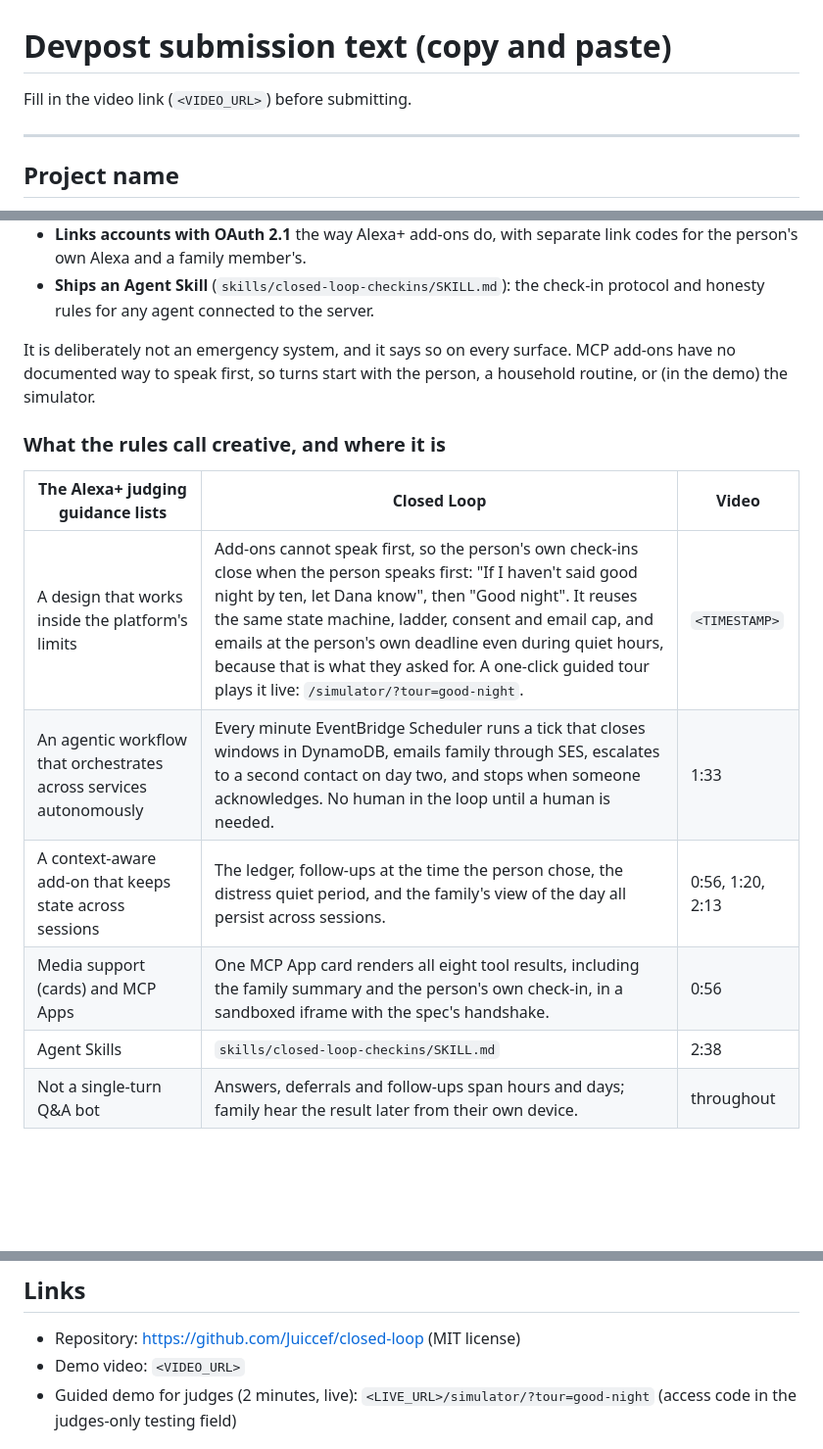
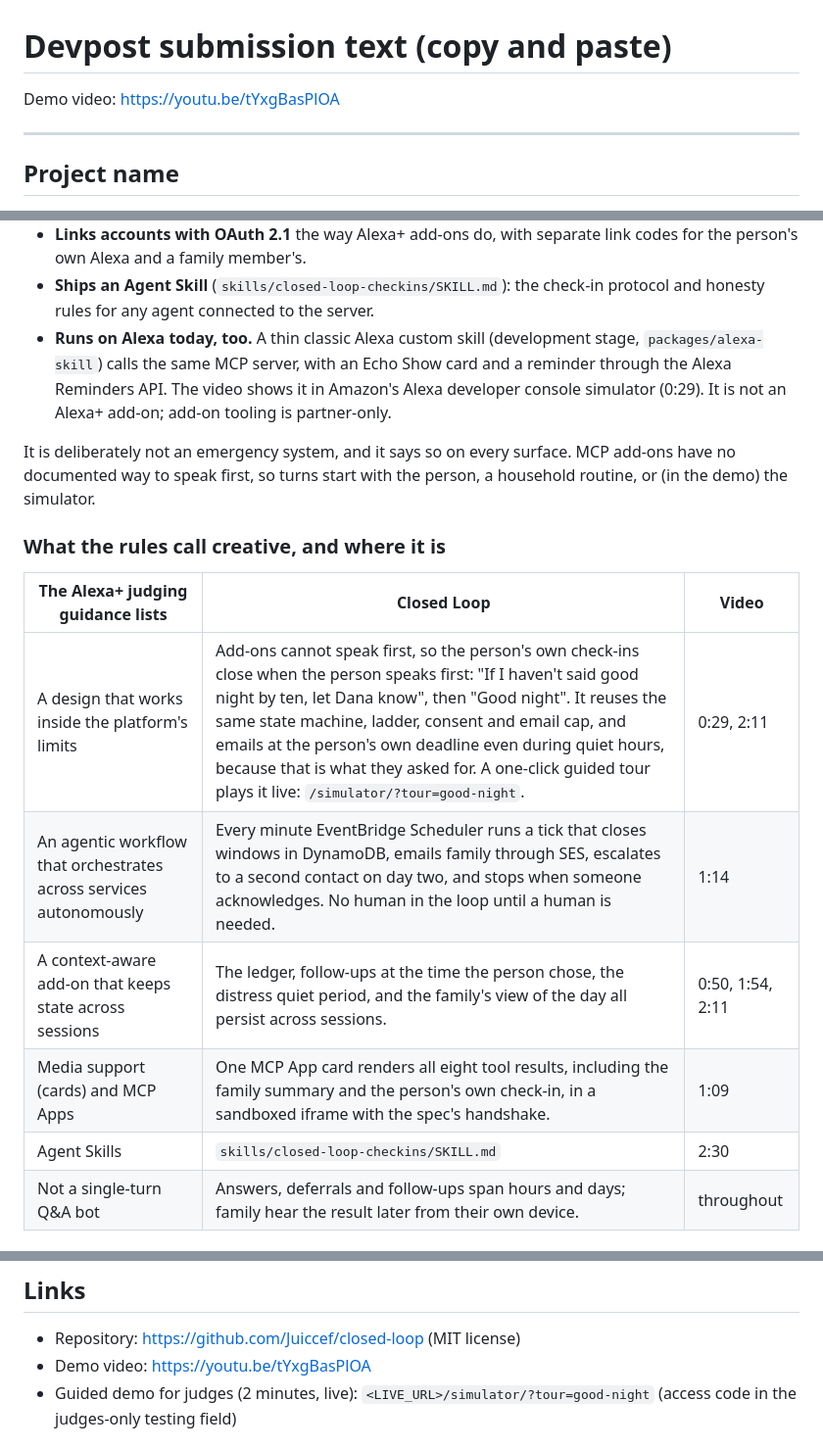
Before and after one commit to Juiccef/closed-loop, a Markdown page: SUBMISSION.md, 3 parts joined by grey strips. Shown at 98% size. GitHub-like rendering; blank space fills up the shorter version.

Commit message:
docs: demo video link (https://youtu.be/tYxgBasPlOA) and timestamps for the final cut; note the classic Alexa skill shown in the developer console
Co-Authored-By: Claude Opus 5.5 <noreply@anthropic.com>

```diff
--- a/SUBMISSION.md
+++ b/SUBMISSION.md
@@ -1,6 +1,6 @@
 # Devpost submission text (copy and paste)
 
-Fill in the video link (`<VIDEO_URL>`) before submitting.
+Demo video: https://youtu.be/tYxgBasPlOA
 
 ---
 
@@ -45,6 +45,7 @@ Care tools are usually set up by the family, about the person. Closed Loop start
 - **Shows results as MCP App cards** (`ui://` resource, SEP-1865) using Alexa+'s documented `_meta.ui` placement.
 - **Links accounts with OAuth 2.1** the way Alexa+ add-ons do, with separate link codes for the person's own Alexa and a family member's.
 - **Ships an Agent Skill** (`skills/closed-loop-checkins/SKILL.md`): the check-in protocol and honesty rules for any agent connected to the server.
+- **Runs on Alexa today, too.** A thin classic Alexa custom skill (development stage, `packages/alexa-skill`) calls the same MCP server, with an Echo Show card and a reminder through the Alexa Reminders API. The video shows it in Amazon's Alexa developer console simulator (0:29). It is not an Alexa+ add-on; add-on tooling is partner-only.
 
 It is deliberately not an emergency system, and it says so on every surface. MCP add-ons have no documented way to speak first, so turns start with the person, a household routine, or (in the demo) the simulator.
 
@@ -52,11 +53,11 @@ It is deliberately not an emergency system, and it says so on every surface. MCP
 
 | The Alexa+ judging guidance lists | Closed Loop | Video |
 |---|---|---|
-| A design that works inside the platform's limits | Add-ons cannot speak first, so the person's own check-ins close when the person speaks first: "If I haven't said good night by ten, let Dana know", then "Good night". It reuses the same state machine, ladder, consent and email cap, and emails at the person's own deadline even during quiet hours, because that is what they asked for. A one-click guided tour plays it live: `/simulator/?tour=good-night`. | `<TIMESTAMP>` |
-| An agentic workflow that orchestrates across services autonomously | Every minute EventBridge Scheduler runs a tick that closes windows in DynamoDB, emails family through SES, escalates to a second contact on day two, and stops when someone acknowledges. No human in the loop until a human is needed. | 1:33 |
-| A context-aware add-on that keeps state across sessions | The ledger, follow-ups at the time the person chose, the distress quiet period, and the family's view of the day all persist across sessions. | 0:56, 1:20, 2:13 |
-| Media support (cards) and MCP Apps | One MCP App card renders all eight tool results, including the family summary and the person's own check-in, in a sandboxed iframe with the spec's handshake. | 0:56 |
-| Agent Skills | `skills/closed-loop-checkins/SKILL.md` | 2:38 |
+| A design that works inside the platform's limits | Add-ons cannot speak first, so the person's own check-ins close when the person speaks first: "If I haven't said good night by ten, let Dana know", then "Good night". It reuses the same state machine, ladder, consent and email cap, and emails at the person's own deadline even during quiet hours, because that is what they asked for. A one-click guided tour plays it live: `/simulator/?tour=good-night`. | 0:29, 2:11 |
+| An agentic workflow that orchestrates across services autonomously | Every minute EventBridge Scheduler runs a tick that closes windows in DynamoDB, emails family through SES, escalates to a second contact on day two, and stops when someone acknowledges. No human in the loop until a human is needed. | 1:14 |
+| A context-aware add-on that keeps state across sessions | The ledger, follow-ups at the time the person chose, the distress quiet period, and the family's view of the day all persist across sessions. | 0:50, 1:54, 2:11 |
+| Media support (cards) and MCP Apps | One MCP App card renders all eight tool results, including the family summary and the person's own check-in, in a sandboxed iframe with the spec's handshake. | 1:09 |
+| Agent Skills | `skills/closed-loop-checkins/SKILL.md` | 2:30 |
 | Not a single-turn Q&A bot | Answers, deferrals and follow-ups span hours and days; family hear the result later from their own device. | throughout |
 
 ### How we built it
@@ -98,7 +99,7 @@ TypeScript, Node.js, Model Context Protocol (TypeScript SDK 1.x, MCP Apps), Agen
 ## Links
 
 - Repository: https://github.com/Juiccef/closed-loop (MIT license)
-- Demo video: `<VIDEO_URL>`
+- Demo video: https://youtu.be/tYxgBasPlOA
 - Guided demo for judges (2 minutes, live): `<LIVE_URL>/simulator/?tour=good-night` (access code in the judges-only testing field)
 
 ## Product feedback (required: every tool used)
```
Also changed, not shown: README.md (+1 -1 lines).
